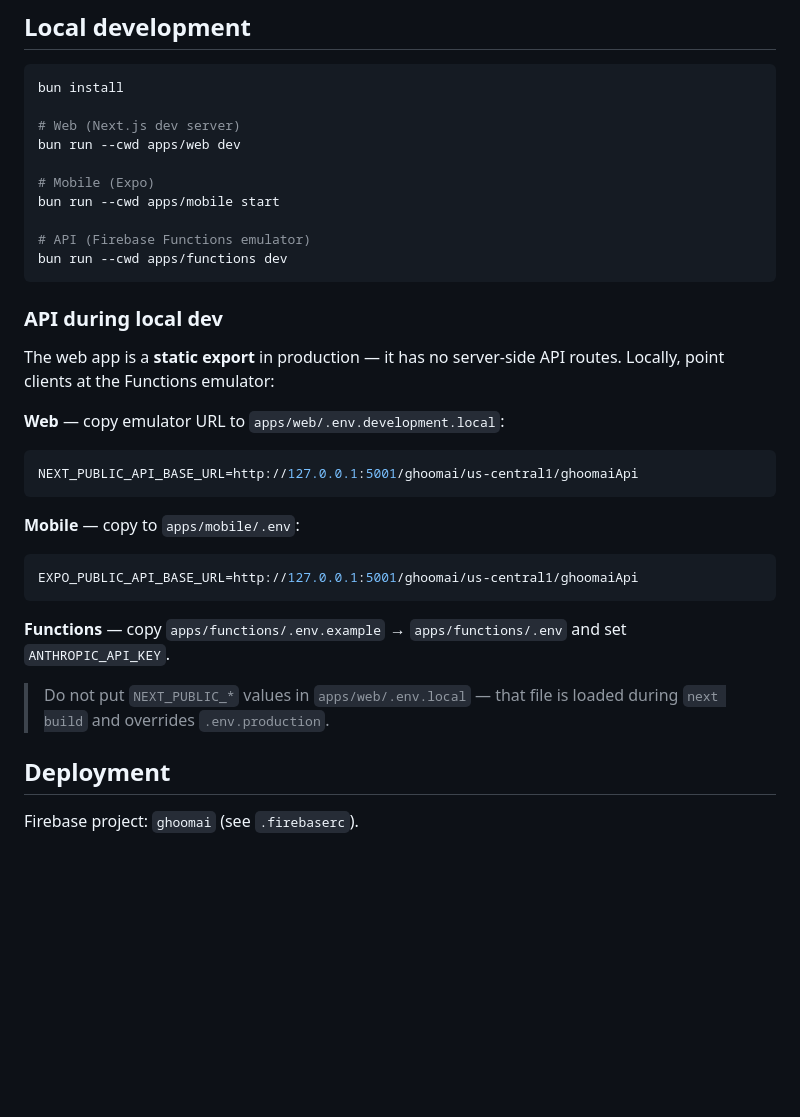
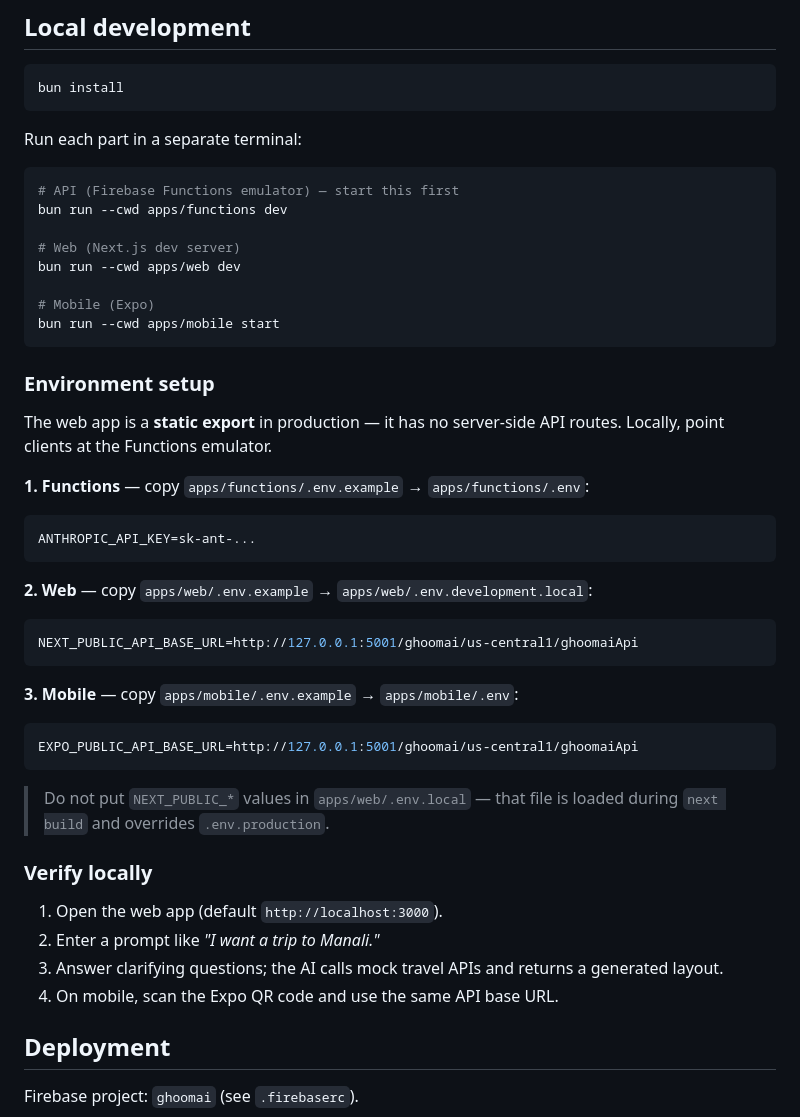
Before and after one commit to neetigyachahar/ghoomai, a Markdown page: README.md, the part around one of its changes. Drawn GitHub-style; blank space fills up the shorter version.

````diff
--- a/README.md
+++ b/README.md
@@ -26,36 +47,51 @@ Architecture details: [packages/widgets/ARCHITECTURE.md](packages/widgets/ARCHIT
 
 ```bash
 bun install
+```
+
+Run each part in a separate terminal:
+
+```bash
+# API (Firebase Functions emulator) — start this first
+bun run --cwd apps/functions dev
 
 # Web (Next.js dev server)
 bun run --cwd apps/web dev
 
 # Mobile (Expo)
 bun run --cwd apps/mobile start
-
-# API (Firebase Functions emulator)
-bun run --cwd apps/functions dev
 ```
 
-### API during local dev
+### Environment setup
 
-The web app is a **static export** in production — it has no server-side API routes. Locally, point clients at the Functions emulator:
+The web app is a **static export** in production — it has no server-side API routes. Locally, point clients at the Functions emulator.
 
-**Web** — copy emulator URL to `apps/web/.env.development.local`:
+**1. Functions** — copy `apps/functions/.env.example` → `apps/functions/.env`:
+
+```env
+ANTHROPIC_API_KEY=sk-ant-...
+```
+
+**2. Web** — copy `apps/web/.env.example` → `apps/web/.env.development.local`:
 
 ```env
 NEXT_PUBLIC_API_BASE_URL=http://127.0.0.1:5001/ghoomai/us-central1/ghoomaiApi
 ```
 
-**Mobile** — copy to `apps/mobile/.env`:
+**3. Mobile** — copy `apps/mobile/.env.example` → `apps/mobile/.env`:
 
 ```env
 EXPO_PUBLIC_API_BASE_URL=http://127.0.0.1:5001/ghoomai/us-central1/ghoomaiApi
 ```
 
-**Functions** — copy `apps/functions/.env.example` → `apps/functions/.env` and set `ANTHROPIC_API_KEY`.
+> Do not put `NEXT_PUBLIC_*` values in `apps/web/.env.local` — that file is loaded during `next build` and overrides `.env.production`.
 
-> Do not put `NEXT_PUBLIC_*` values in `apps/web/.env.local` — that file is loaded during `next build` and overrides `.env.production`.
+### Verify locally
+
+1. Open the web app (default `http://localhost:3000`).
+2. Enter a prompt like *"I want a trip to Manali."*
+3. Answer clarifying questions; the AI calls mock travel APIs and returns a generated layout.
+4. On mobile, scan the Expo QR code and use the same API base URL.
 
 ## Deployment
 
````
Also changed, not shown: other parts of README.md (+46 -15 lines), docs/dev-to-generative-layouts.md (+25 -43 lines), assets/ghoomai-ai.png (added), assets/ghoomai-json.png (added), assets/ghoomai.drawio.png (added).
